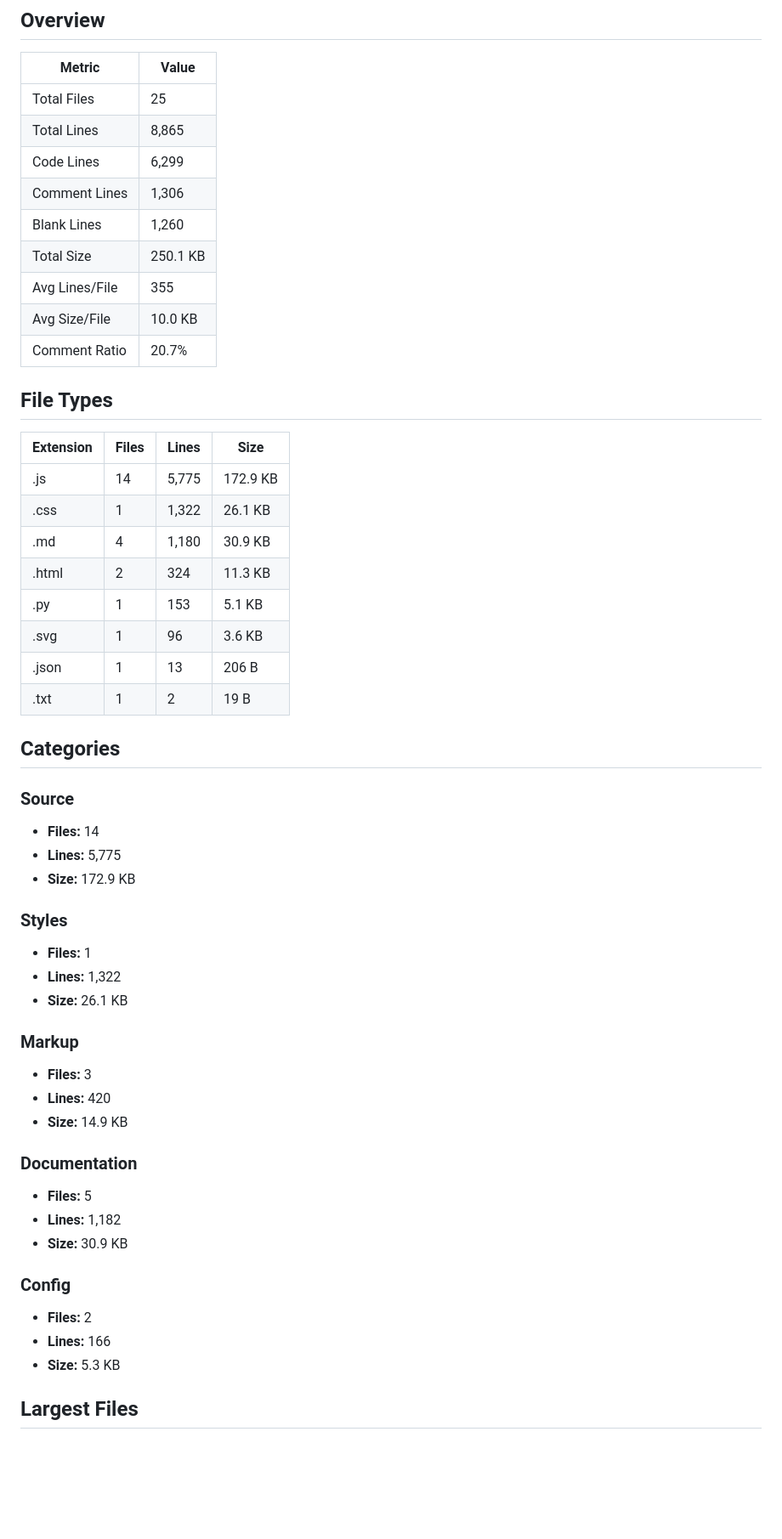
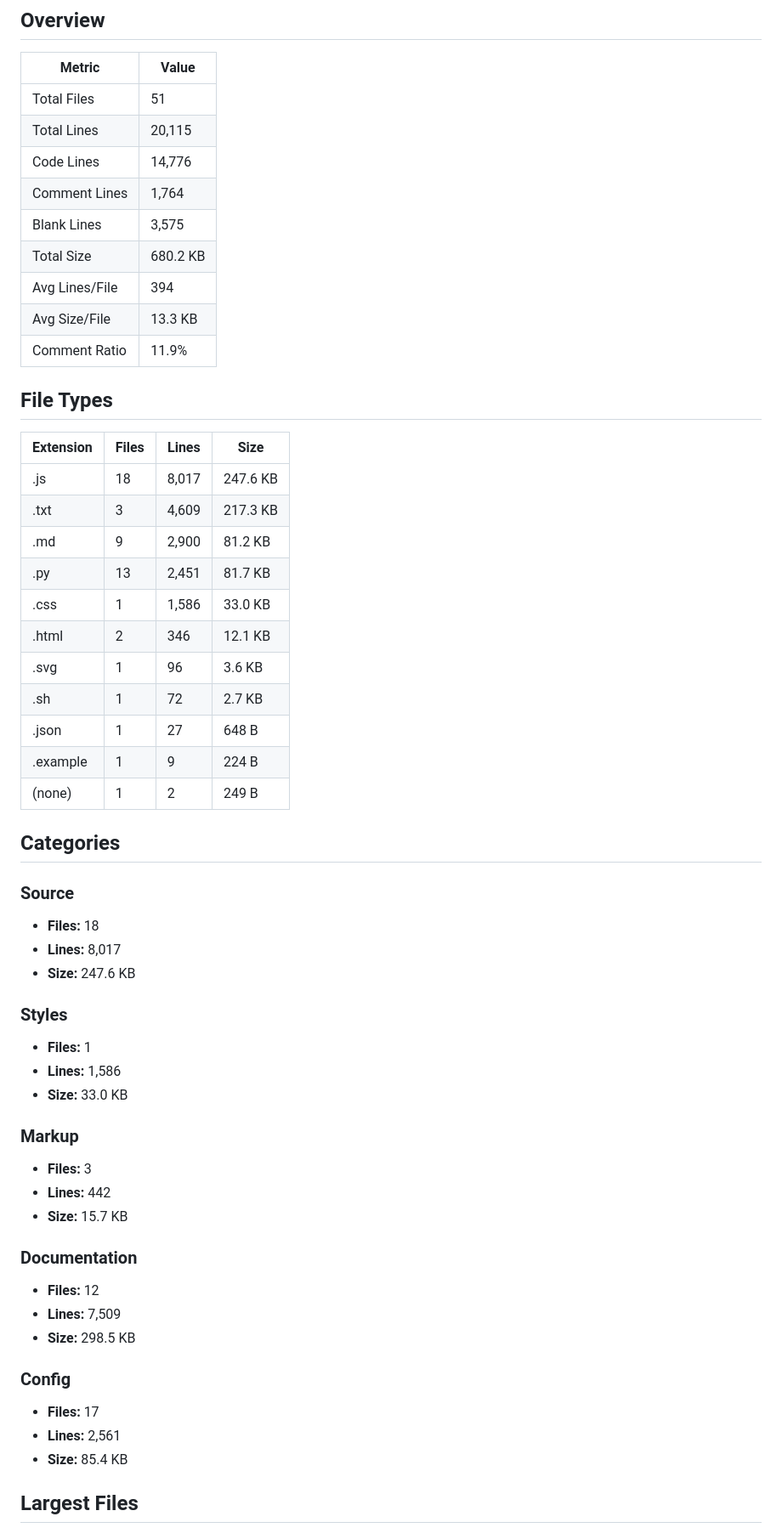
Before and after one commit to kristerhedfors/bombervibe, a Markdown page: PROJECT_METRICS.md, the part around one of its changes. Shown at 85% size. GitHub-like rendering; blank space fills up the shorter version.

```diff
--- a/PROJECT_METRICS.md
+++ b/PROJECT_METRICS.md
@@ -13,60 +13,63 @@
 
 | Metric | Value |
 |--------|-------|
-| Total Files | 25 |
-| Total Lines | 8,865 |
-| Code Lines | 6,299 |
-| Comment Lines | 1,306 |
-| Blank Lines | 1,260 |
-| Total Size | 250.1 KB |
-| Avg Lines/File | 355 |
-| Avg Size/File | 10.0 KB |
-| Comment Ratio | 20.7% |
+| Total Files | 51 |
+| Total Lines | 20,115 |
+| Code Lines | 14,776 |
+| Comment Lines | 1,764 |
+| Blank Lines | 3,575 |
+| Total Size | 680.2 KB |
+| Avg Lines/File | 394 |
+| Avg Size/File | 13.3 KB |
+| Comment Ratio | 11.9% |
 
 ## File Types
 
 | Extension | Files | Lines | Size |
 |-----------|-------|-------|------|
-| .js | 14 | 5,775 | 172.9 KB |
-| .css | 1 | 1,322 | 26.1 KB |
-| .md | 4 | 1,180 | 30.9 KB |
-| .html | 2 | 324 | 11.3 KB |
-| .py | 1 | 153 | 5.1 KB |
+| .js | 18 | 8,017 | 247.6 KB |
+| .txt | 3 | 4,609 | 217.3 KB |
+| .md | 9 | 2,900 | 81.2 KB |
+| .py | 13 | 2,451 | 81.7 KB |
+| .css | 1 | 1,586 | 33.0 KB |
+| .html | 2 | 346 | 12.1 KB |
 | .svg | 1 | 96 | 3.6 KB |
-| .json | 1 | 13 | 206 B |
-| .txt | 1 | 2 | 19 B |
+| .sh | 1 | 72 | 2.7 KB |
+| .json | 1 | 27 | 648 B |
+| .example | 1 | 9 | 224 B |
+| (none) | 1 | 2 | 249 B |
 
 ## Categories
 
 ### Source
 
-- **Files:** 14
-- **Lines:** 5,775
-- **Size:** 172.9 KB
+- **Files:** 18
+- **Lines:** 8,017
+- **Size:** 247.6 KB
 
 ### Styles
 
 - **Files:** 1
-- **Lines:** 1,322
-- **Size:** 26.1 KB
+- **Lines:** 1,586
+- **Size:** 33.0 KB
 
 ### Markup
 
 - **Files:** 3
-- **Lines:** 420
-- **Size:** 14.9 KB
+- **Lines:** 442
+- **Size:** 15.7 KB
 
 ### Documentation
 
-- **Files:** 5
-- **Lines:** 1,182
-- **Size:** 30.9 KB
+- **Files:** 12
+- **Lines:** 7,509
+- **Size:** 298.5 KB
 
 ### Config
 
-- **Files:** 2
-- **Lines:** 166
-- **Size:** 5.3 KB
+- **Files:** 17
+- **Lines:** 2,561
+- **Size:** 85.4 KB
 
 ## Largest Files
 
```
Also changed, not shown: other parts of PROJECT_METRICS.md (+61 -30 lines).
